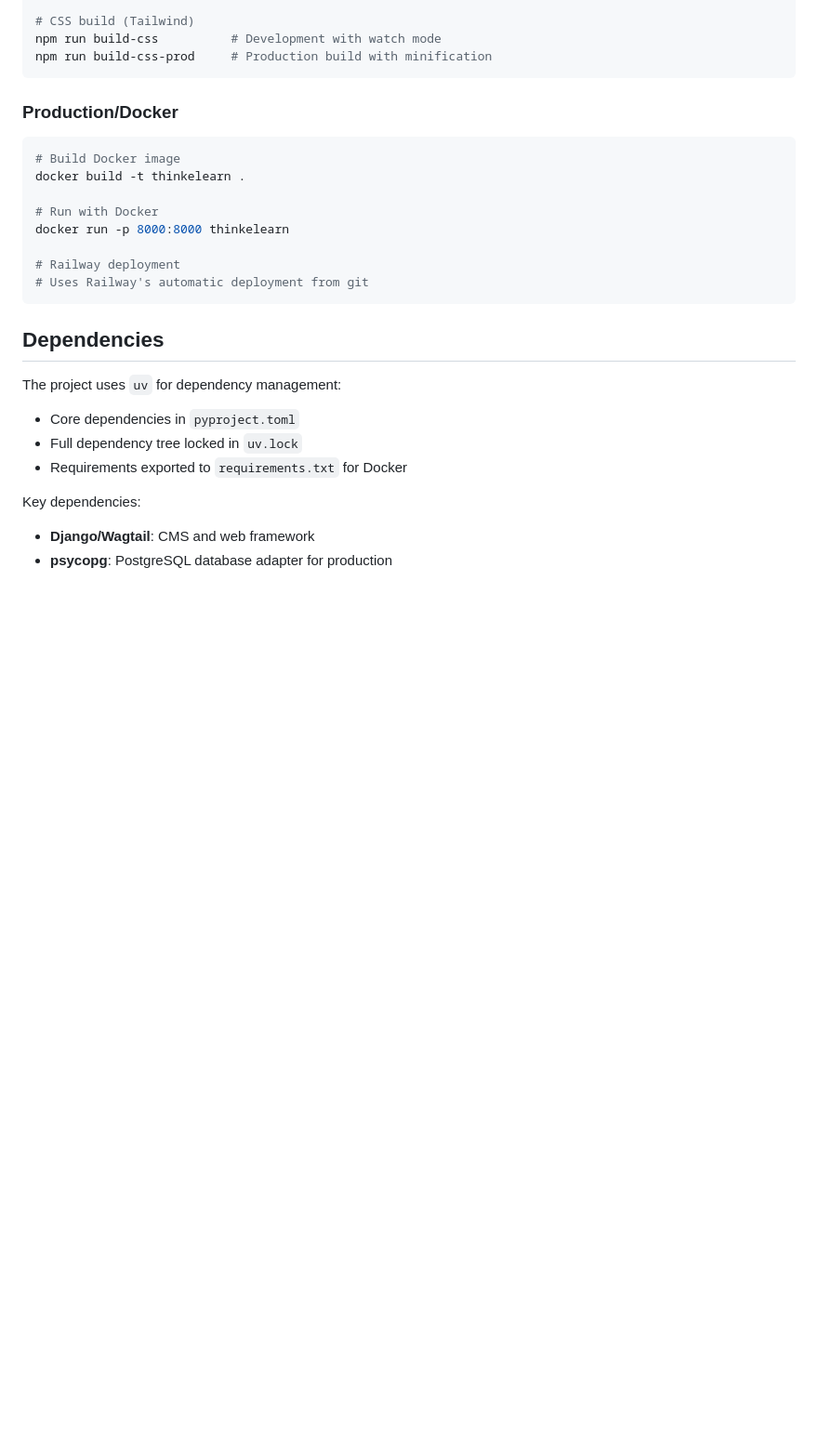
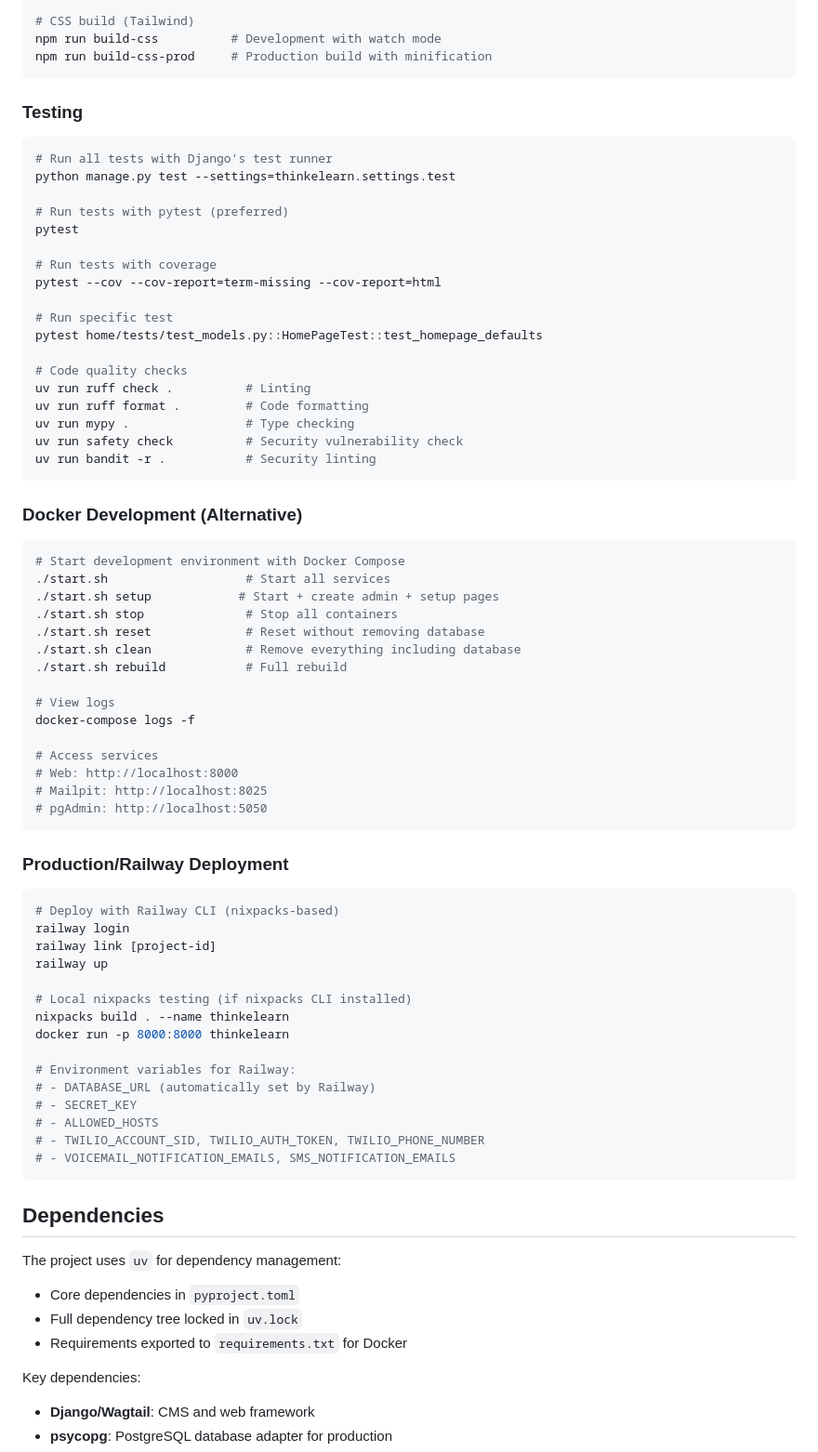
Before and after one commit to thinkelearn/thinkelearn, a Markdown page: CLAUDE.md, the part around one of its changes. Shown at 93% size. GitHub-like rendering; blank space fills up the shorter version.

Commit message:
Refactor CLAUDE.md to enhance testing and Docker development sections, including comprehensive testing strategies and CI/CD pipeline details.

````diff
--- a/CLAUDE.md
+++ b/CLAUDE.md
@@ -51,17 +51,67 @@ npm run build-css          # Development with watch mode
 npm run build-css-prod     # Production build with minification
 ```
 
-### Production/Docker
+### Testing
 
 ```bash
-# Build Docker image
-docker build -t thinkelearn .
+# Run all tests with Django's test runner
+python manage.py test --settings=thinkelearn.settings.test
 
-# Run with Docker
+# Run tests with pytest (preferred)
+pytest
+
+# Run tests with coverage
+pytest --cov --cov-report=term-missing --cov-report=html
+
+# Run specific test
+pytest home/tests/test_models.py::HomePageTest::test_homepage_defaults
+
+# Code quality checks
+uv run ruff check .          # Linting
+uv run ruff format .         # Code formatting
+uv run mypy .                # Type checking
+uv run safety check          # Security vulnerability check
+uv run bandit -r .           # Security linting
+```
+
+### Docker Development (Alternative)
+
+```bash
+# Start development environment with Docker Compose
+./start.sh                   # Start all services
+./start.sh setup            # Start + create admin + setup pages
+./start.sh stop              # Stop all containers
+./start.sh reset             # Reset without removing database
+./start.sh clean             # Remove everything including database
+./start.sh rebuild           # Full rebuild
+
+# View logs
+docker-compose logs -f
+
+# Access services
+# Web: http://localhost:8000
+# Mailpit: http://localhost:8025
+# pgAdmin: http://localhost:5050
+```
+
+### Production/Railway Deployment
+
+```bash
+# Deploy with Railway CLI (nixpacks-based)
+railway login
+railway link [project-id]
+railway up
+
+# Local nixpacks testing (if nixpacks CLI installed)
+nixpacks build . --name thinkelearn
 docker run -p 8000:8000 thinkelearn
 
-# Railway deployment
-# Uses Railway's automatic deployment from git
+# Environment variables for Railway:
+# - DATABASE_URL (automatically set by Railway)
+# - SECRET_KEY
+# - ALLOWED_HOSTS
+# - TWILIO_ACCOUNT_SID, TWILIO_AUTH_TOKEN, TWILIO_PHONE_NUMBER
+# - VOICEMAIL_NOTIFICATION_EMAILS, SMS_NOTIFICATION_EMAILS
 ```
 
 ## Dependencies
````
Also changed, not shown: other parts of CLAUDE.md (+69 -2 lines).
